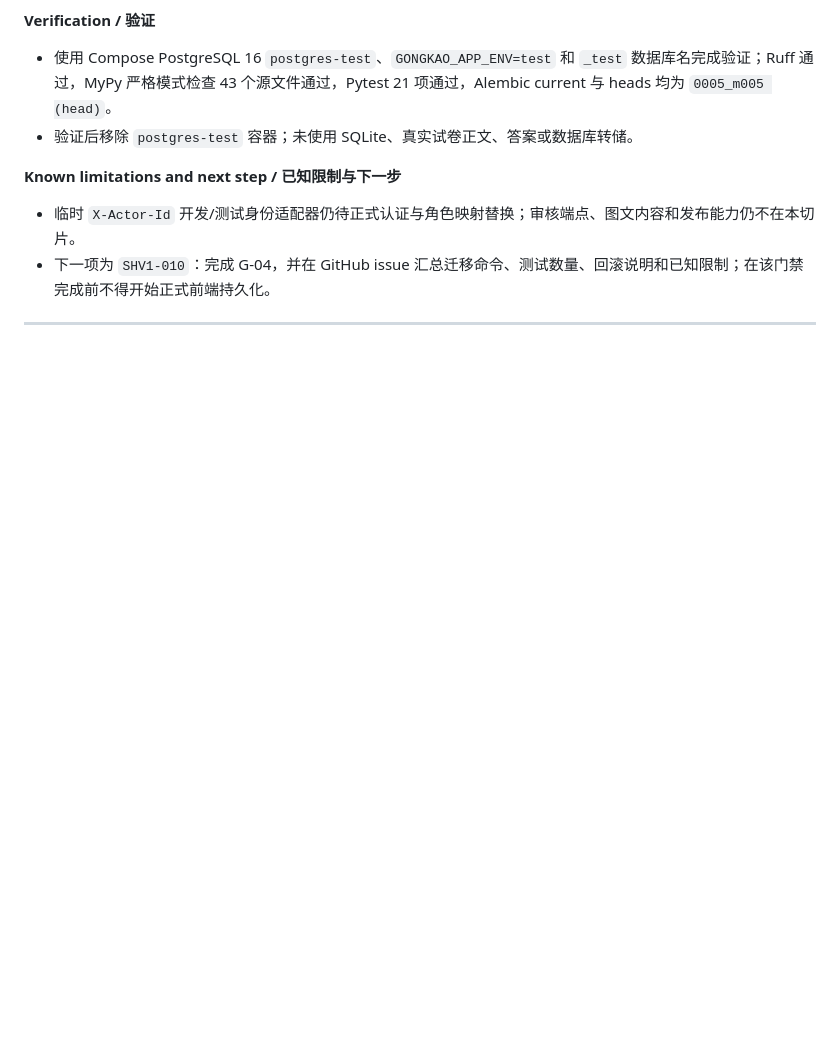
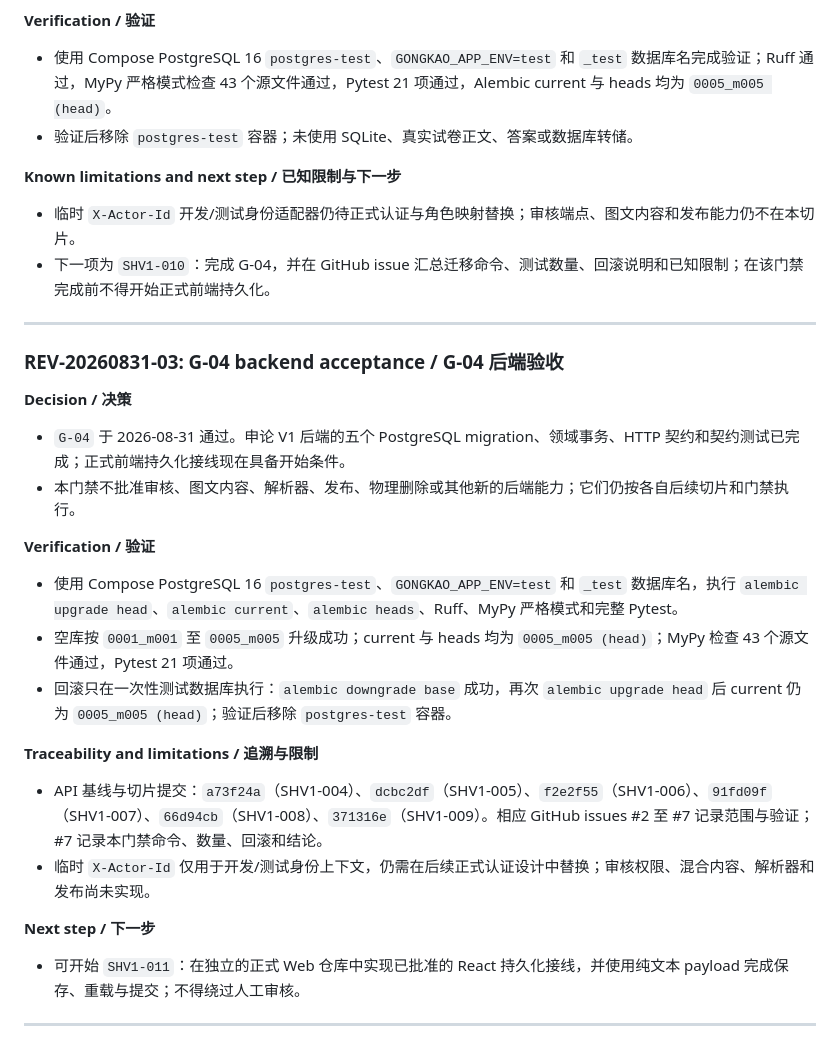
Before and after one commit to Judecoodingspace/gongkao-platform-prototype, a Markdown page: REVIEW_LOG.md, the part around the change. Rendered like a GitHub page; blank space fills up the shorter version.

Commit message:
Approve G-04 backend acceptance

```diff
--- a/REVIEW_LOG.md
+++ b/REVIEW_LOG.md
@@ -1120,3 +1120,27 @@ Copy this section for every discussion. Use an ID such as `REV-20260707-01`.
 - 下一项为 `SHV1-010`：完成 G-04，并在 GitHub issue 汇总迁移命令、测试数量、回滚说明和已知限制；在该门禁完成前不得开始正式前端持久化。
 
 ---
+
+### REV-20260831-03: G-04 backend acceptance / G-04 后端验收
+
+**Decision / 决策**
+
+- `G-04` 于 2026-08-31 通过。申论 V1 后端的五个 PostgreSQL migration、领域事务、HTTP 契约和契约测试已完成；正式前端持久化接线现在具备开始条件。
+- 本门禁不批准审核、图文内容、解析器、发布、物理删除或其他新的后端能力；它们仍按各自后续切片和门禁执行。
+
+**Verification / 验证**
+
+- 使用 Compose PostgreSQL 16 `postgres-test`、`GONGKAO_APP_ENV=test` 和 `_test` 数据库名，执行 `alembic upgrade head`、`alembic current`、`alembic heads`、Ruff、MyPy 严格模式和完整 Pytest。
+- 空库按 `0001_m001` 至 `0005_m005` 升级成功；current 与 heads 均为 `0005_m005 (head)`；MyPy 检查 43 个源文件通过，Pytest 21 项通过。
+- 回滚只在一次性测试数据库执行：`alembic downgrade base` 成功，再次 `alembic upgrade head` 后 current 仍为 `0005_m005 (head)`；验证后移除 `postgres-test` 容器。
+
+**Traceability and limitations / 追溯与限制**
+
+- API 基线与切片提交：`a73f24a`（SHV1-004）、`dcbc2df`（SHV1-005）、`f2e2f55`（SHV1-006）、`91fd09f`（SHV1-007）、`66d94cb`（SHV1-008）、`371316e`（SHV1-009）。相应 GitHub issues #2 至 #7 记录范围与验证；#7 记录本门禁命令、数量、回滚和结论。
+- 临时 `X-Actor-Id` 仅用于开发/测试身份上下文，仍需在后续正式认证设计中替换；审核权限、混合内容、解析器和发布尚未实现。
+
+**Next step / 下一步**
+
+- 可开始 `SHV1-011`：在独立的正式 Web 仓库中实现已批准的 React 持久化接线，并使用纯文本 payload 完成保存、重载与提交；不得绕过人工审核。
+
+---
```
Also changed, not shown: 2 other files.
